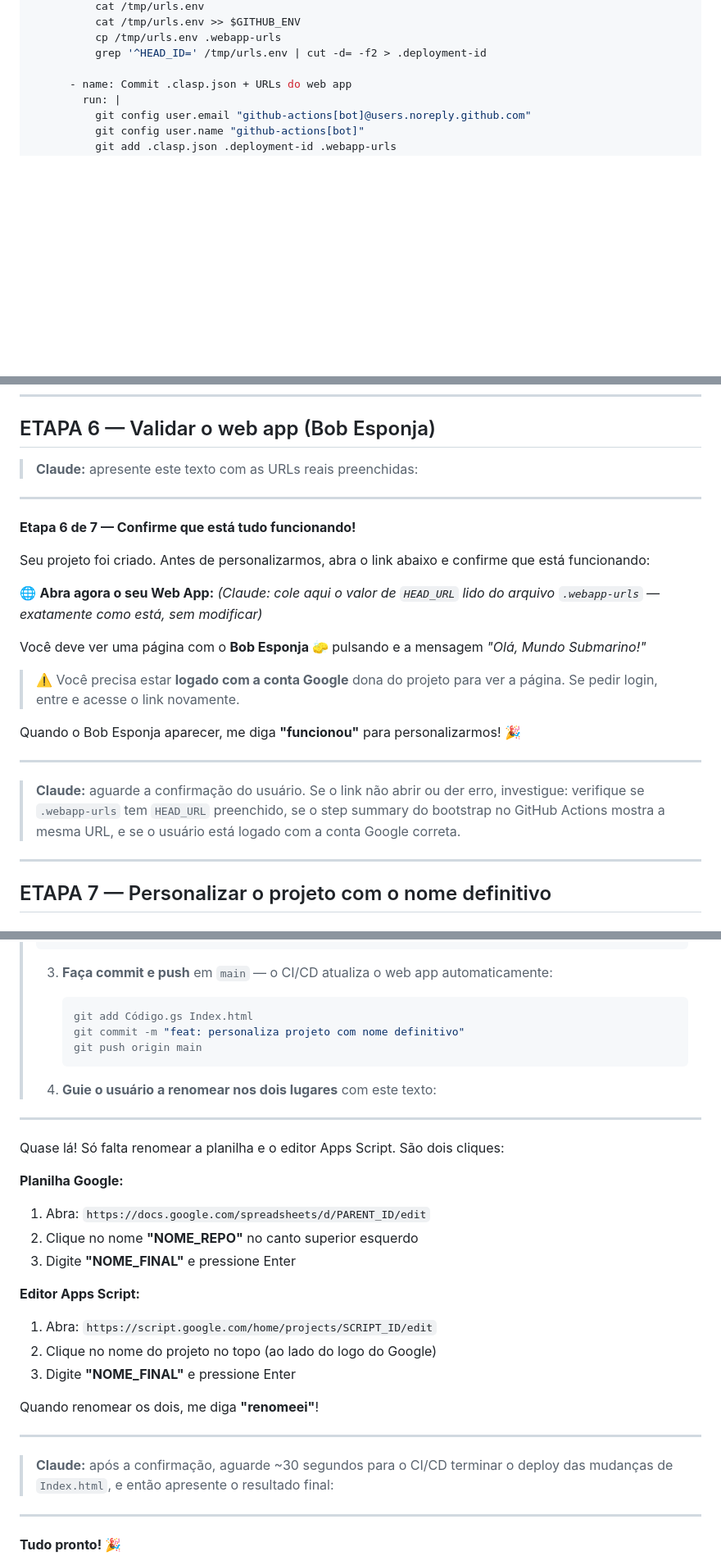
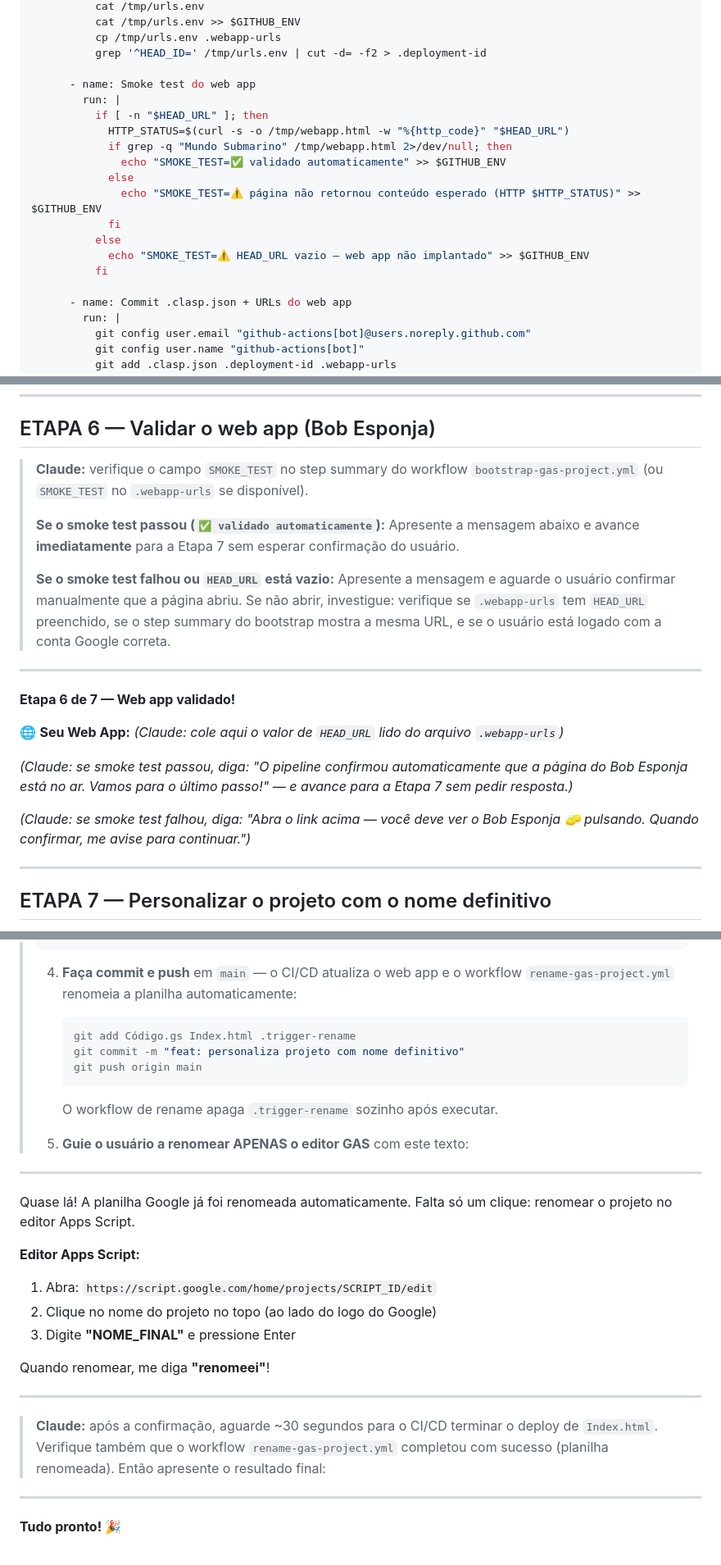
Before and after one commit to brunotrolo/ControleDeOpcoes, a Markdown page: docs/BOOTSTRAP_NOVO_PROJETO_GAS.md, 3 parts joined by grey strips. Shown at 82% size. GitHub-like rendering; blank space fills up the shorter version.

Commit message:
feat: smoke test automático na Etapa 6 e rename de planilha automático na Etapa 7

````diff
--- a/docs/BOOTSTRAP_NOVO_PROJETO_GAS.md
+++ b/docs/BOOTSTRAP_NOVO_PROJETO_GAS.md
@@ -448,6 +448,19 @@ jobs:
           cp /tmp/urls.env .webapp-urls
           grep '^HEAD_ID=' /tmp/urls.env | cut -d= -f2 > .deployment-id
 
+      - name: Smoke test do web app
+        run: |
+          if [ -n "$HEAD_URL" ]; then
+            HTTP_STATUS=$(curl -s -o /tmp/webapp.html -w "%{http_code}" "$HEAD_URL")
+            if grep -q "Mundo Submarino" /tmp/webapp.html 2>/dev/null; then
+              echo "SMOKE_TEST=✅ validado automaticamente" >> $GITHUB_ENV
+            else
+              echo "SMOKE_TEST=⚠️ página não retornou conteúdo esperado (HTTP $HTTP_STATUS)" >> $GITHUB_ENV
+            fi
+          else
+            echo "SMOKE_TEST=⚠️ HEAD_URL vazio — web app não implantado" >> $GITHUB_ENV
+          fi
+
       - name: Commit .clasp.json + URLs do web app
         run: |
           git config user.email "github-actions[bot]@users.noreply.github.com"
@@ -706,31 +796,29 @@ Agora vem a parte mais legal: vou criar automaticamente a planilha Google e o pr
 
 ## ETAPA 6 — Validar o web app (Bob Esponja)
 
-> **Claude:** apresente este texto com as URLs reais preenchidas:
+> **Claude:** verifique o campo `SMOKE_TEST` no step summary do workflow
+> `bootstrap-gas-project.yml` (ou `SMOKE_TEST` no `.webapp-urls` se disponível).
+>
+> **Se o smoke test passou (`✅ validado automaticamente`):**
+> Apresente a mensagem abaixo e avance **imediatamente** para a Etapa 7 sem
+> esperar confirmação do usuário.
+>
+> **Se o smoke test falhou ou `HEAD_URL` está vazio:**
+> Apresente a mensagem e aguarde o usuário confirmar manualmente que a página
+> abriu. Se não abrir, investigue: verifique se `.webapp-urls` tem `HEAD_URL`
+> preenchido, se o step summary do bootstrap mostra a mesma URL, e se o usuário
+> está logado com a conta Google correta.
 
 ---
 
-**Etapa 6 de 7 — Confirme que está tudo funcionando!**
+**Etapa 6 de 7 — Web app validado!**
 
-Seu projeto foi criado. Antes de personalizarmos, abra o link abaixo e confirme que está funcionando:
+🌐 **Seu Web App:**
+_(Claude: cole aqui o valor de `HEAD_URL` lido do arquivo `.webapp-urls`)_
 
-🌐 **Abra agora o seu Web App:**
-_(Claude: cole aqui o valor de `HEAD_URL` lido do arquivo `.webapp-urls` — exatamente como está, sem modificar)_
+_(Claude: se smoke test passou, diga: "O pipeline confirmou automaticamente que a página do Bob Esponja está no ar. Vamos para o último passo!" — e avance para a Etapa 7 sem pedir resposta.)_
 
-Você deve ver uma página com o **Bob Esponja 🧽** pulsando e a mensagem
-_"Olá, Mundo Submarino!"_
-
-> ⚠️ Você precisa estar **logado com a conta Google** dona do projeto para ver
-> a página. Se pedir login, entre e acesse o link novamente.
-
-Quando o Bob Esponja aparecer, me diga **"funcionou"** para personalizarmos! 🎉
-
----
-
-> **Claude:** aguarde a confirmação do usuário. Se o link não abrir ou der
-> erro, investigue: verifique se `.webapp-urls` tem `HEAD_URL` preenchido, se
-> o step summary do bootstrap no GitHub Actions mostra a mesma URL, e se o
-> usuário está logado com a conta Google correta.
+_(Claude: se smoke test falhou, diga: "Abra o link acima — você deve ver o Bob Esponja 🧽 pulsando. Quando confirmar, me avise para continuar.")_
 
 ---
 
@@ -789,36 +882,33 @@ A infraestrutura está 100% funcionando. Agora personalizamos.
 > </html>
 > ```
 >
-> 3. **Faça commit e push** em `main` — o CI/CD atualiza o web app
->    automaticamente:
+> 4. **Faça commit e push** em `main` — o CI/CD atualiza o web app e o
+>    workflow `rename-gas-project.yml` renomeia a planilha automaticamente:
 >    ```bash
->    git add Código.gs Index.html
+>    git add Código.gs Index.html .trigger-rename
 >    git commit -m "feat: personaliza projeto com nome definitivo"
 >    git push origin main
 >    ```
+>    O workflow de rename apaga `.trigger-rename` sozinho após executar.
 >
-> 4. **Guie o usuário a renomear nos dois lugares** com este texto:
+> 5. **Guie o usuário a renomear APENAS o editor GAS** com este texto:
 
 ---
 
-Quase lá! Só falta renomear a planilha e o editor Apps Script. São dois cliques:
-
-**Planilha Google:**
-1. Abra: `https://docs.google.com/spreadsheets/d/PARENT_ID/edit`
-2. Clique no nome **"NOME_REPO"** no canto superior esquerdo
-3. Digite **"NOME_FINAL"** e pressione Enter
+Quase lá! A planilha Google já foi renomeada automaticamente. Falta só um clique: renomear o projeto no editor Apps Script.
 
 **Editor Apps Script:**
 1. Abra: `https://script.google.com/home/projects/SCRIPT_ID/edit`
 2. Clique no nome do projeto no topo (ao lado do logo do Google)
 3. Digite **"NOME_FINAL"** e pressione Enter
 
-Quando renomear os dois, me diga **"renomeei"**!
+Quando renomear, me diga **"renomeei"**!
 
 ---
 
 > **Claude:** após a confirmação, aguarde ~30 segundos para o CI/CD terminar
-> o deploy das mudanças de `Index.html`, e então apresente o resultado final:
+> o deploy de `Index.html`. Verifique também que o workflow `rename-gas-project.yml`
+> completou com sucesso (planilha renomeada). Então apresente o resultado final:
 
 ---
 
````
Also changed, not shown: other parts of docs/BOOTSTRAP_NOVO_PROJETO_GAS.md (+83 -1 lines).
